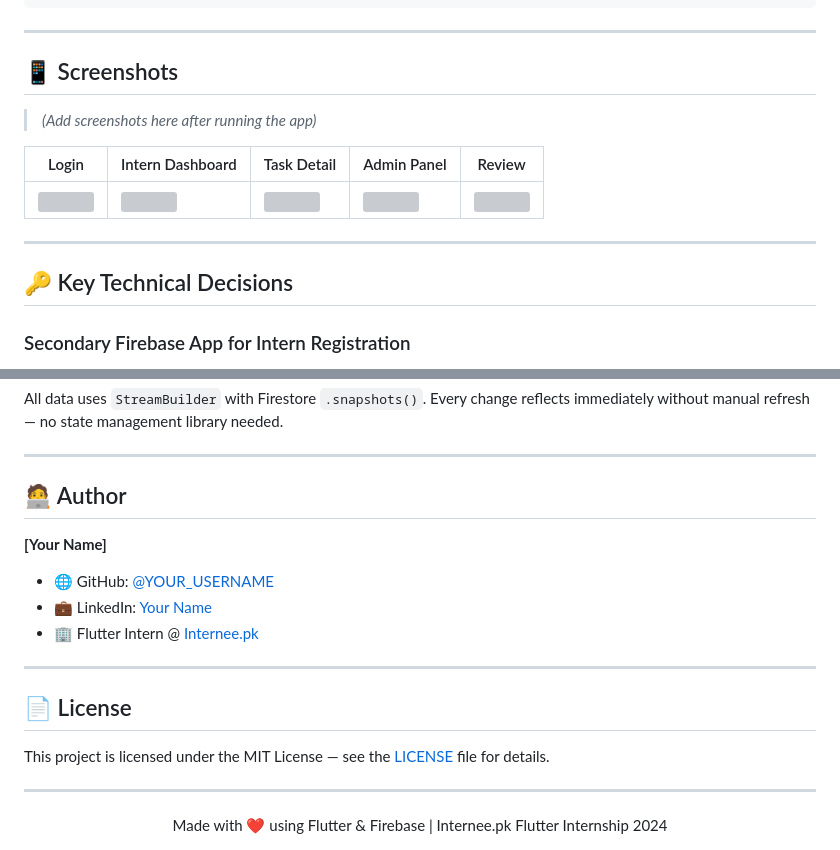
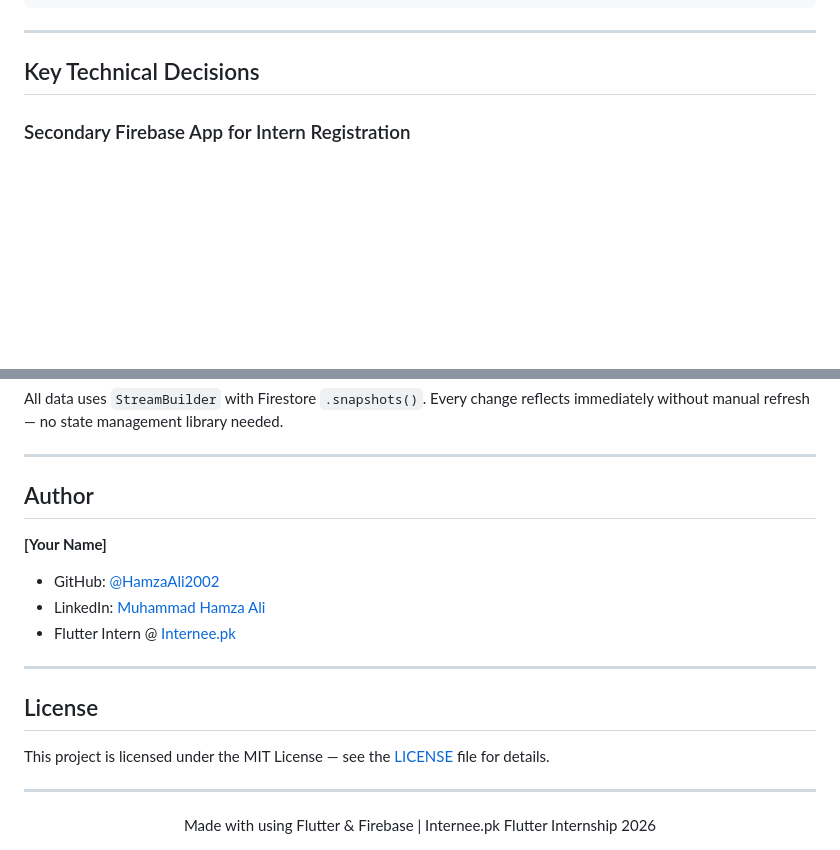
Before and after one commit to HamzaAli2002/intern-management-system, a Markdown page: README.md, 2 parts joined by grey strips. Drawn GitHub-style; blank space fills up the shorter version; grey boxes are pictures that could not be loaded.

Commit message:
Update README with project details

```diff
--- a/README.md
+++ b/README.md
@@ -231,17 +231,8 @@ Submitted ──────────────► Admin sees it in Review
 
 ---
 
-## 📱 Screenshots
 
-> *(Add screenshots here after running the app)*
-
-| Login | Intern Dashboard | Task Detail | Admin Panel | Review |
-|-------|-----------------|-------------|-------------|--------|
-| ![](assets/images/login.png) | ![](assets/images/dashboard.png) | ![](assets/images/task.png) | ![](assets/images/admin.png) | ![](assets/images/review.png) |
-
----
-
-## 🔑 Key Technical Decisions
+## Key Technical Decisions
 
 ### Secondary Firebase App for Intern Registration
 When an admin registers a new intern, Firebase's `createUserWithEmailAndPassword()` automatically signs in the new user, which would log out the admin. This app solves it by creating a **temporary secondary Firebase App instance** for registration, keeping the admin session intact.
@@ -254,21 +245,21 @@ All data uses `StreamBuilder` with Firestore `.snapshots()`. Every change reflec
 
 ---
 
-## 🧑‍💻 Author
+## Author
 
 **[Your Name]**
-- 🌐 GitHub: [@YOUR_USERNAME](https://github.com/YOUR_USERNAME)
-- 💼 LinkedIn: [Your Name](https://linkedin.com/in/YOUR_PROFILE)
-- 🏢 Flutter Intern @ [Internee.pk](https://internee.pk)
+-  GitHub: [@HamzaAli2002](https://github.com/HamzaAli2002)
+-  LinkedIn: [Muhammad Hamza Ali](https://www.linkedin.com/in/muhammad-hamza-ali-3131a825b/?skipRedirect=true)
+-  Flutter Intern @ [Internee.pk](https://internee.pk)
 
 ---
 
-## 📄 License
+## License
 
 This project is licensed under the MIT License — see the [LICENSE](LICENSE) file for details.
 
 ---
 
 <div align="center">
-Made with ❤️ using Flutter & Firebase | Internee.pk Flutter Internship 2024
+Made with using Flutter & Firebase | Internee.pk Flutter Internship 2026
 </div>
```
Also changed, not shown: other parts of README.md (+28 -28 lines).
